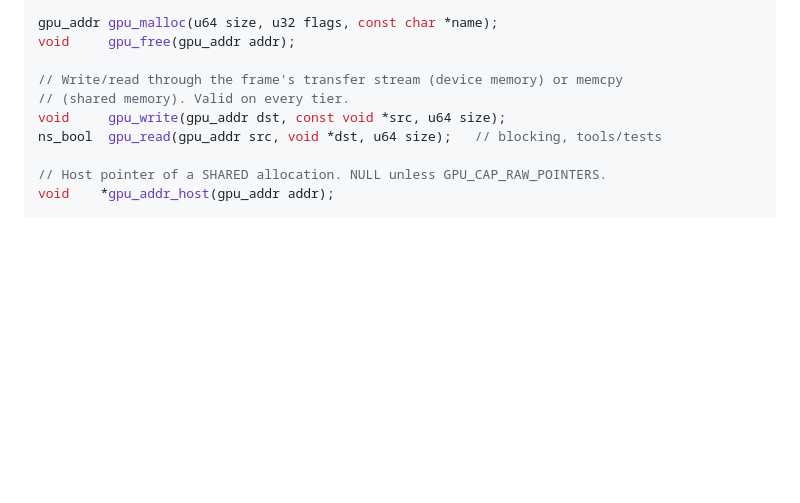
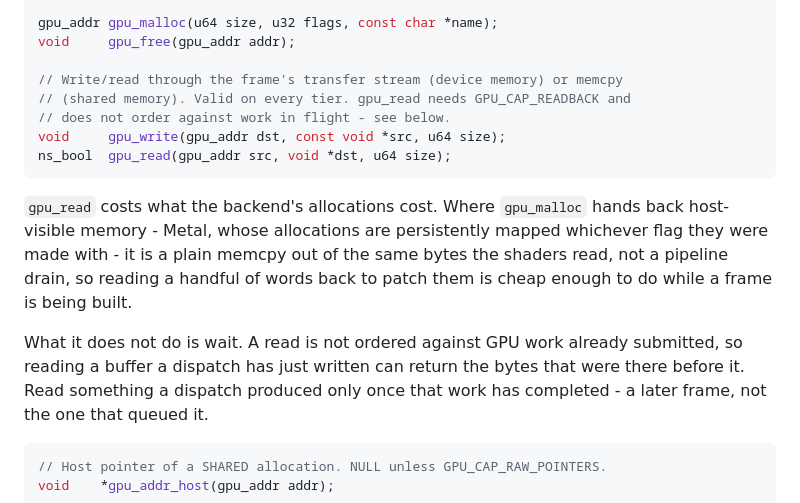
Before and after one commit to liamlangli/ns, a Markdown page: doc/gpu.md, the part around the change. Rendered like a GitHub page; blank space fills up the shorter version.

````diff
--- a/doc/gpu.md
+++ b/doc/gpu.md
@@ -138,10 +138,24 @@ gpu_addr gpu_malloc(u64 size, u32 flags, const char *name);
 void     gpu_free(gpu_addr addr);
 
 // Write/read through the frame's transfer stream (device memory) or memcpy
-// (shared memory). Valid on every tier.
+// (shared memory). Valid on every tier. gpu_read needs GPU_CAP_READBACK and
+// does not order against work in flight - see below.
 void     gpu_write(gpu_addr dst, const void *src, u64 size);
-ns_bool  gpu_read(gpu_addr src, void *dst, u64 size);   // blocking, tools/tests
+ns_bool  gpu_read(gpu_addr src, void *dst, u64 size);
+```
 
+`gpu_read` costs what the backend's allocations cost. Where `gpu_malloc` hands
+back host-visible memory - Metal, whose allocations are persistently mapped
+whichever flag they were made with - it is a plain memcpy out of the same bytes
+the shaders read, not a pipeline drain, so reading a handful of words back to
+patch them is cheap enough to do while a frame is being built.
+
+What it does not do is wait. A read is not ordered against GPU work already
+submitted, so reading a buffer a dispatch has just written can return the bytes
+that were there before it. Read something a dispatch produced only once that
+work has completed - a later frame, not the one that queued it.
+
+```c
 // Host pointer of a SHARED allocation. NULL unless GPU_CAP_RAW_POINTERS.
 void    *gpu_addr_host(gpu_addr addr);
 
````
Also changed, not shown: doc/storage.md (+40 -0 lines).
